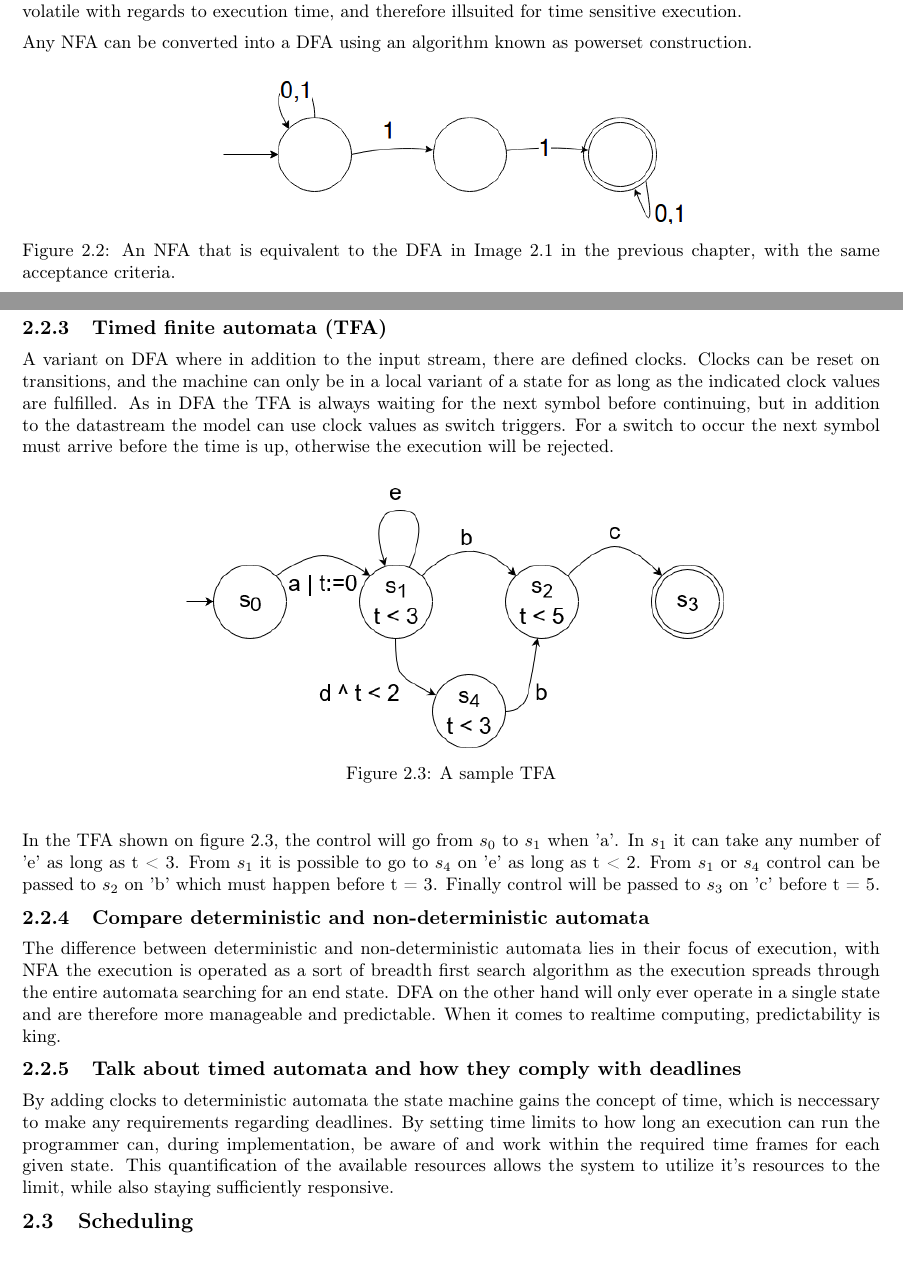
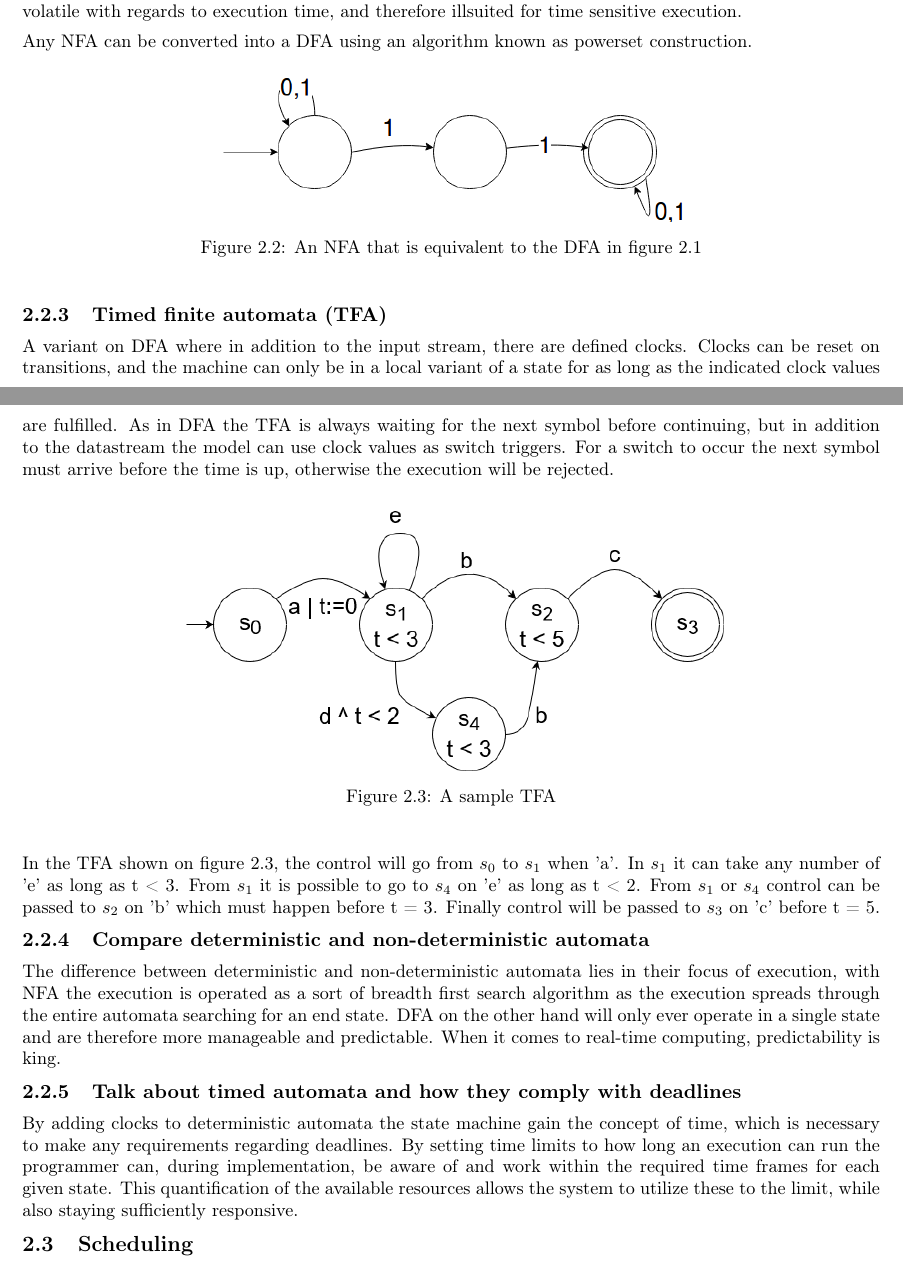
Before and after one commit to entvex/Distributed-and-Pervasive-Systems, a LaTeX thesis (report.tex, which reads realTimeComputing/determinism/determinism.tex): two parts of pages 5 and 6 of 33, joined at a grey line, cut so that both start at the same text. Compiled offline with pdfLaTeX.

Commit message:
proofread realtimecomputing

```diff
--- a/realTimeComputing/determinism/determinism.tex
+++ b/realTimeComputing/determinism/determinism.tex
@@ -22,7 +22,7 @@ Any NFA can be converted into a DFA using an algorithm known as powerset constru
 \begin{figure}[H]\label{}
     \centering
     \includegraphics[scale=0.5]{realTimeComputing/fig/NFA.png}
-    \caption{An NFA that is equivalent to the DFA in Image \ref{fig:dfaSample} in the previous chapter, with the same acceptance criteria.}
+    \caption{An NFA that is equivalent to the DFA in figure \ref{fig:dfaSample}}
     \label{fig:nfaSample}
 \end{figure}
 
@@ -39,7 +39,7 @@ A variant on DFA where in addition to the input stream, there are defined clocks
 \noindent In the TFA shown on figure \ref{fig:tfaSample}, the control will go from $s_0$ to $s_1$ when 'a'. In $s_1$ it can take any number of 'e' as long as t < 3. From $s_1$ it is possible to go to $s_4$ on 'e' as long as t < 2. From $s_1$ or $s_4$ control can be passed to $s_2$ on 'b' which must happen before t = 3. Finally control will be passed to $s_3$ on 'c' before t = 5.
 
 \subsection{Compare deterministic and non-deterministic automata}
-The difference between deterministic and non-deterministic automata lies in their focus of execution, with NFA the execution is operated as a sort of breadth first search algorithm as the execution spreads through the entire automata searching for an end state. DFA on the other hand will only ever operate in a single state and are therefore more manageable and predictable. When it comes to realtime computing, predictability is king.
+The difference between deterministic and non-deterministic automata lies in their focus of execution, with NFA the execution is operated as a sort of breadth first search algorithm as the execution spreads through the entire automata searching for an end state. DFA on the other hand will only ever operate in a single state and are therefore more manageable and predictable. When it comes to real-time computing, predictability is king.
 
 \subsection{Talk about timed automata and how they comply with deadlines}
-By adding clocks to deterministic automata the state machine gains the concept of time, which is neccessary to make any requirements regarding deadlines. By setting time limits to how long an execution can run the programmer can, during implementation, be aware of and work within the required time frames for each given state. This quantification of the available resources allows the system to utilize it's resources to the limit, while also staying sufficiently responsive.
+By adding clocks to deterministic automata the state machine gain the concept of time, which is necessary to make any requirements regarding deadlines. By setting time limits to how long an execution can run the programmer can, during implementation, be aware of and work within the required time frames for each given state. This quantification of the available resources allows the system to utilize these to the limit, while also staying sufficiently responsive.
```
